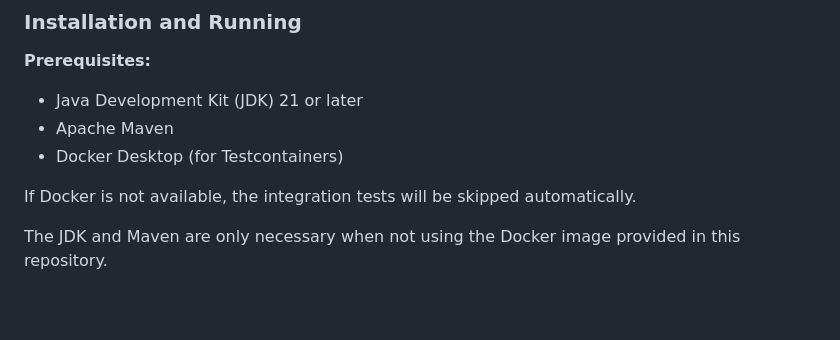
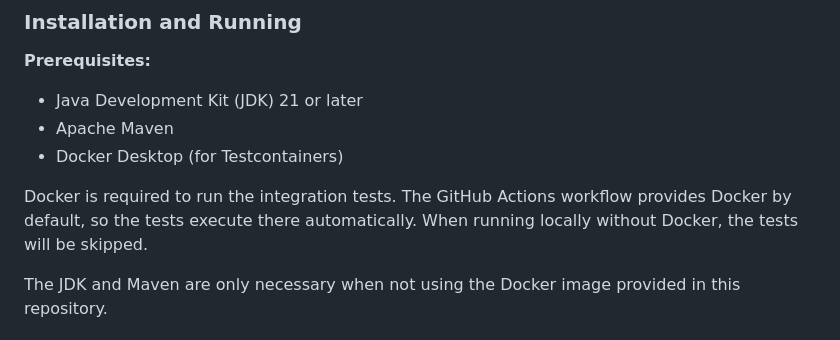
Before and after one commit to kobolcs/qcs, a Markdown page: java-event-driven-tests/README.md, the part around the change. GitHub-like rendering; blank space fills up the shorter version.

Commit message:
Clarify Docker requirement

```diff
--- a/java-event-driven-tests/README.md
+++ b/java-event-driven-tests/README.md
@@ -32,7 +32,9 @@ The **Testcontainers** pattern of managing ephemeral test dependencies in code i
 * Apache Maven
 * Docker Desktop (for Testcontainers)
 
-If Docker is not available, the integration tests will be skipped automatically.
+Docker is required to run the integration tests. The GitHub Actions workflow
+provides Docker by default, so the tests execute there automatically. When
+running locally without Docker, the tests will be skipped.
 
 The JDK and Maven are only necessary when not using the Docker image provided in
 this repository.
```
